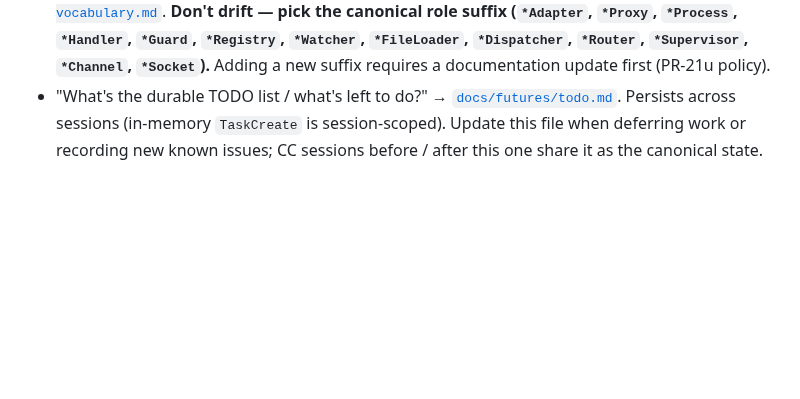
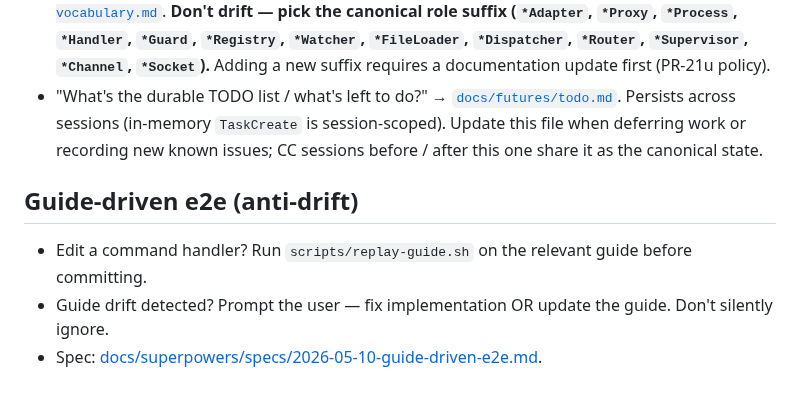
Before and after one commit to ezagent42/esr, a Markdown page: CLAUDE.md, the part around the change. Drawn GitHub-style; blank space fills up the shorter version.

Commit message:
docs(claude-md): add Guide-driven e2e anti-drift section (spec §3.6)

```diff
--- a/CLAUDE.md
+++ b/CLAUDE.md
@@ -149,3 +149,9 @@ Long-form rationale lives in the linked notes.
 - "How do I address a thing across processes / boundaries?" → [`docs/notes/esr-uri-grammar.md`](docs/notes/esr-uri-grammar.md) + [`runtime/lib/esr/uri.ex`](runtime/lib/esr/uri.ex). **Don't invent a new identifier shape — extend the existing `esr://` URI grammar.**
 - "What suffix should I use for a new module / actor / peer?" → [`docs/notes/actor-role-vocabulary.md`](docs/notes/actor-role-vocabulary.md). **Don't drift — pick the canonical role suffix (`*Adapter`, `*Proxy`, `*Process`, `*Handler`, `*Guard`, `*Registry`, `*Watcher`, `*FileLoader`, `*Dispatcher`, `*Router`, `*Supervisor`, `*Channel`, `*Socket`).** Adding a new suffix requires a documentation update first (PR-21u policy).
 - "What's the durable TODO list / what's left to do?" → [`docs/futures/todo.md`](docs/futures/todo.md). Persists across sessions (in-memory `TaskCreate` is session-scoped). Update this file when deferring work or recording new known issues; CC sessions before / after this one share it as the canonical state.
+
+## Guide-driven e2e (anti-drift)
+
+- Edit a command handler? Run `scripts/replay-guide.sh` on the relevant guide before committing.
+- Guide drift detected? Prompt the user — fix implementation OR update the guide. Don't silently ignore.
+- Spec: [docs/superpowers/specs/2026-05-10-guide-driven-e2e.md](docs/superpowers/specs/2026-05-10-guide-driven-e2e.md).
```
